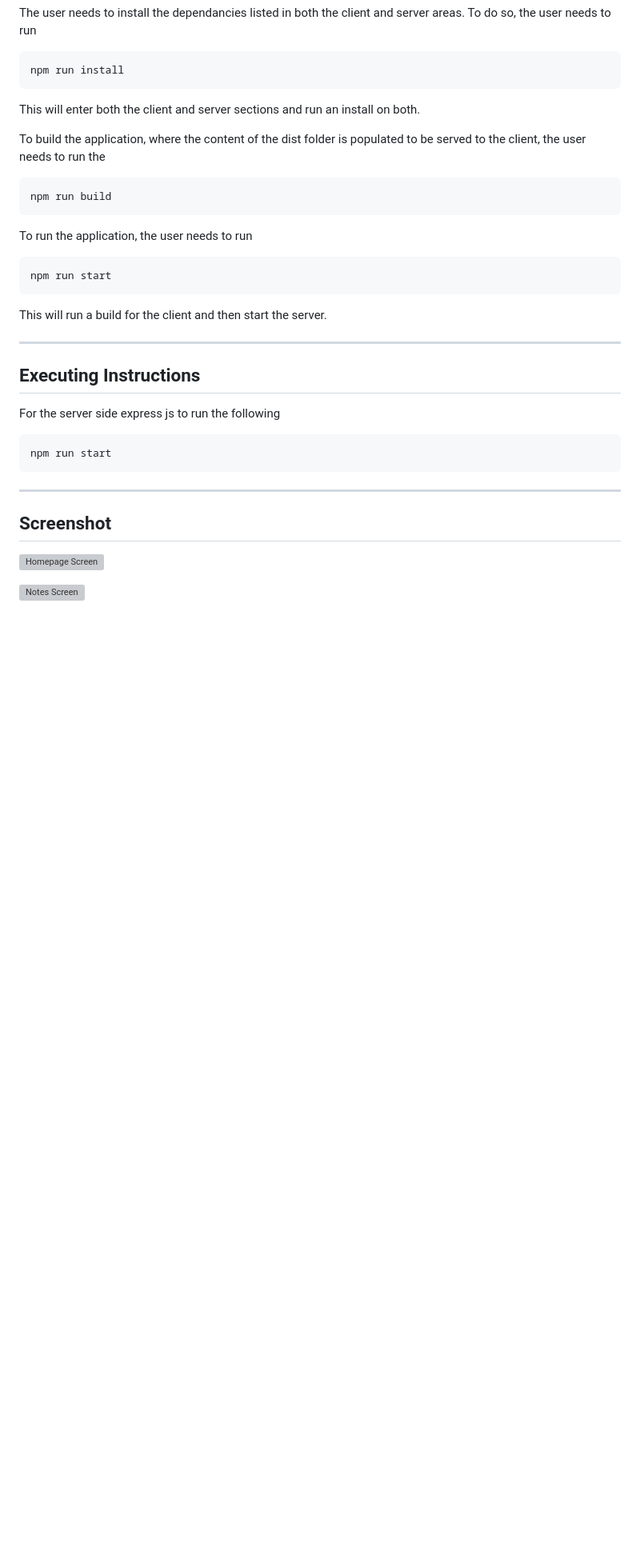
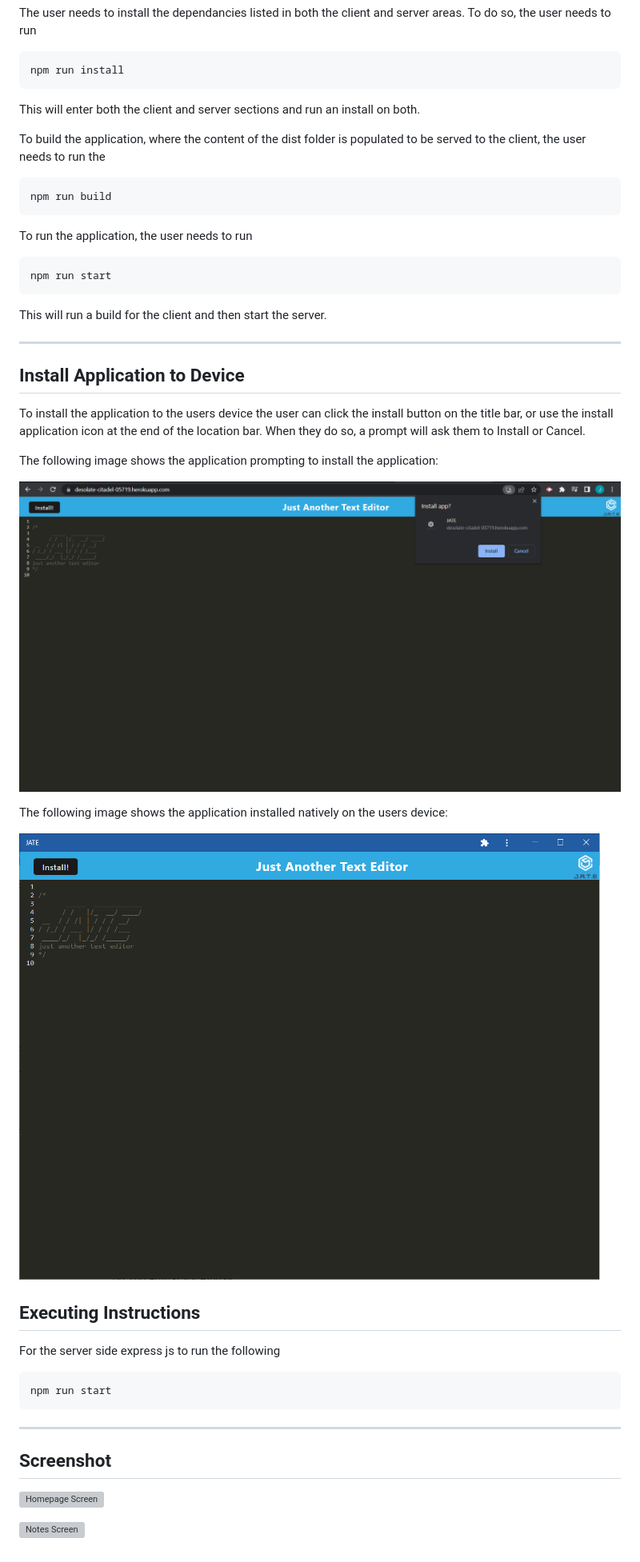
Before and after one commit to jkoufalas/Text-Editor, a Markdown page: README.md, the part around the change printed below. Shown: that part at 80% size. Rendered like a GitHub page; pictures changed too: Assets/Install.png (added), Assets/nativeApp.png (added); blank space fills up the shorter version; grey boxes are pictures that could not be loaded.

Commit message:
added install section to install app to device

```diff
--- a/README.md
+++ b/README.md
@@ -82,6 +83,19 @@ This will run a build for the client and then start the server.
 
 ---
 
+## Install Application to Device
+
+To install the application to the users device the user can click the install button on the title bar, or use the install application icon at the end of the location bar.
+When they do so, a prompt will ask them to Install or Cancel.
+
+The following image shows the application prompting to install the application:
+
+![Demonstration of the application prompting to install the application.](./Assets/Install.png)
+
+The following image shows the application installed natively on the users device:
+
+![Demonstration of the application installed natively on the users device.](./Assets/nativeApp.png)
+
 ## Executing Instructions
 
 For the server side express js to run the following
```
Also changed, not shown: other parts of README.md (+2 -1 lines).
